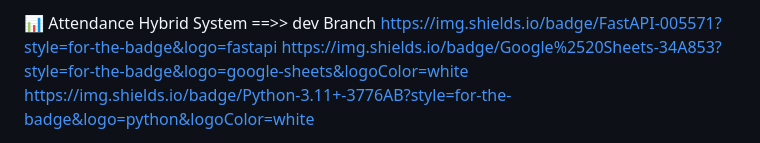
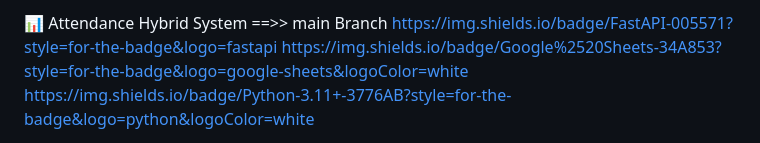
Before and after one commit to RH-NAYM/AttendanceHE, a Markdown page: README.md, the part around the change. Rendered like a GitHub page.

Commit message:
added readme to main branch

```diff
--- a/README.md
+++ b/README.md
@@ -1,4 +1,4 @@
-📊 Attendance Hybrid System ==>> dev Branch
+📊 Attendance Hybrid System ==>> main Branch
 https://img.shields.io/badge/FastAPI-005571?style=for-the-badge&logo=fastapi
 https://img.shields.io/badge/Google%2520Sheets-34A853?style=for-the-badge&logo=google-sheets&logoColor=white
 https://img.shields.io/badge/Python-3.11+-3776AB?style=for-the-badge&logo=python&logoColor=white
```
